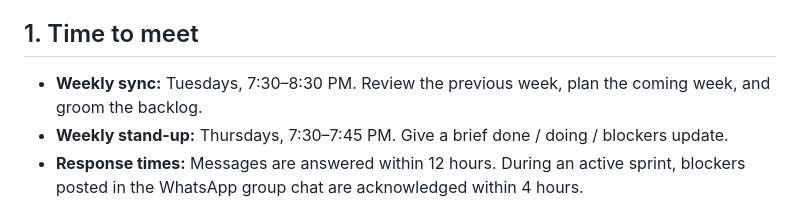
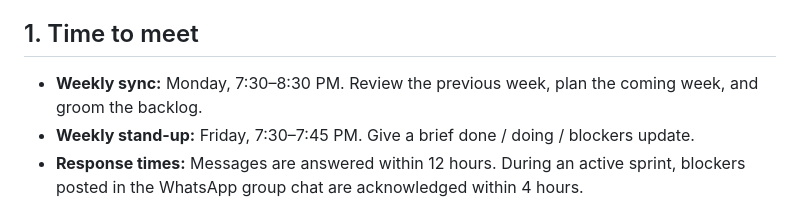
Before and after one commit to c85/mileage-log-reader, a Markdown page: TEAM_CONTRACT.md, the part around the change. Rendered like a GitHub page.

Commit message:
Update meeting schedule in TEAM_CONTRACT.md

```diff
--- a/TEAM_CONTRACT.md
+++ b/TEAM_CONTRACT.md
@@ -11,8 +11,8 @@ We, the members of Team 1, agree to the following commitments for the duration o
 
 ## 1. Time to meet
 
-- **Weekly sync:** Tuesdays, 7:30–8:30 PM. Review the previous week, plan the coming week, and groom the backlog.
-- **Weekly stand-up:** Thursdays, 7:30–7:45 PM. Give a brief done / doing / blockers update.
+- **Weekly sync:** Monday, 7:30–8:30 PM. Review the previous week, plan the coming week, and groom the backlog.
+- **Weekly stand-up:** Friday, 7:30–7:45 PM. Give a brief done / doing / blockers update.
 - **Response times:** Messages are answered within 12 hours. During an active sprint, blockers posted in the WhatsApp group chat are acknowledged within 4 hours.
 
 ## 2. Meeting tools
```
